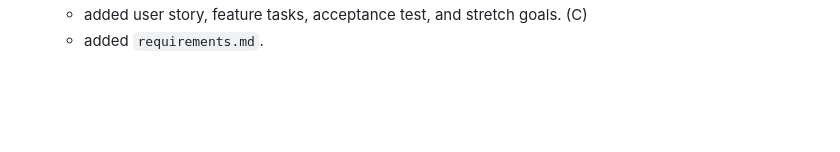
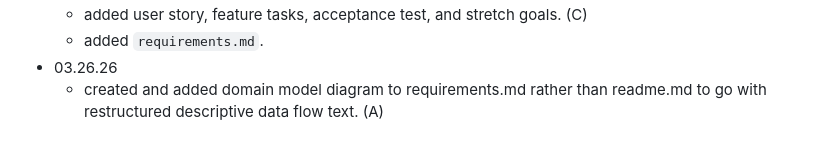
Before and after one commit to tonch-LIV/book_Nook, a Markdown page: README.md, the part around the change. Rendered like a GitHub page; blank space fills up the shorter version.

Commit message:
readme changelog line 63; domain modeling / data flow

```diff
--- a/README.md
+++ b/README.md
@@ -59,3 +59,5 @@ As an avid reader; I'd like to keep track of what books I am reading and have re
   - ![Wireframe depicting banner, table, form, reviews](img/201_project_wireframe.png "wireframe"). (C)
   - added user story, feature tasks, acceptance test, and stretch goals. (C)
   - added `requirements.md`.
+- 03.26.26
+  - created and added domain model diagram to requirements.md rather than readme.md to go with restructured descriptive data flow text. (A)
```
Also changed, not shown: requirements.md (+7 -2 lines), img/book_Nook_Data.Flow_Domain.Model.png (added).
